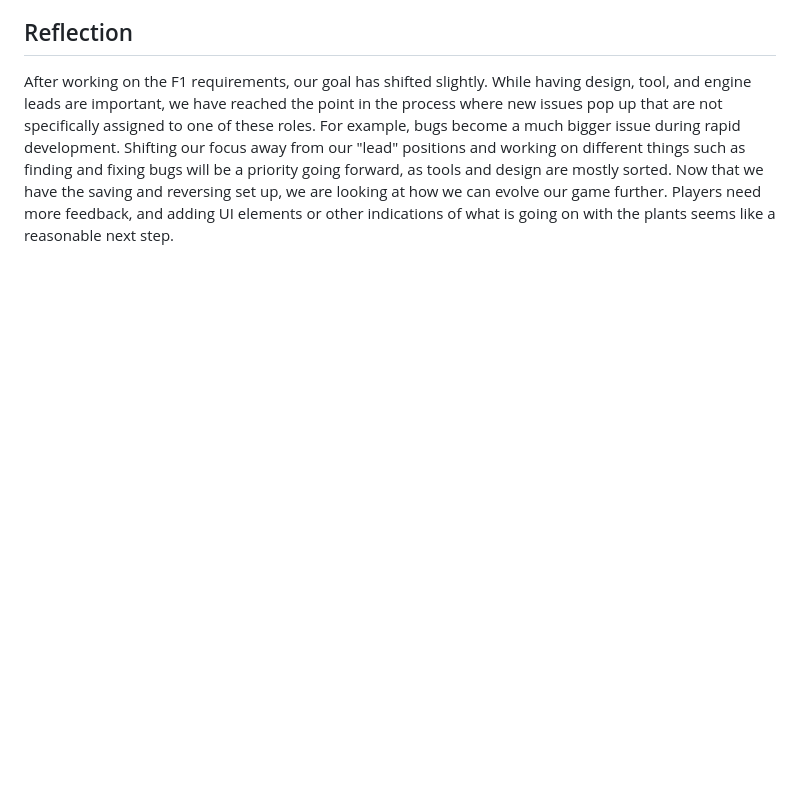
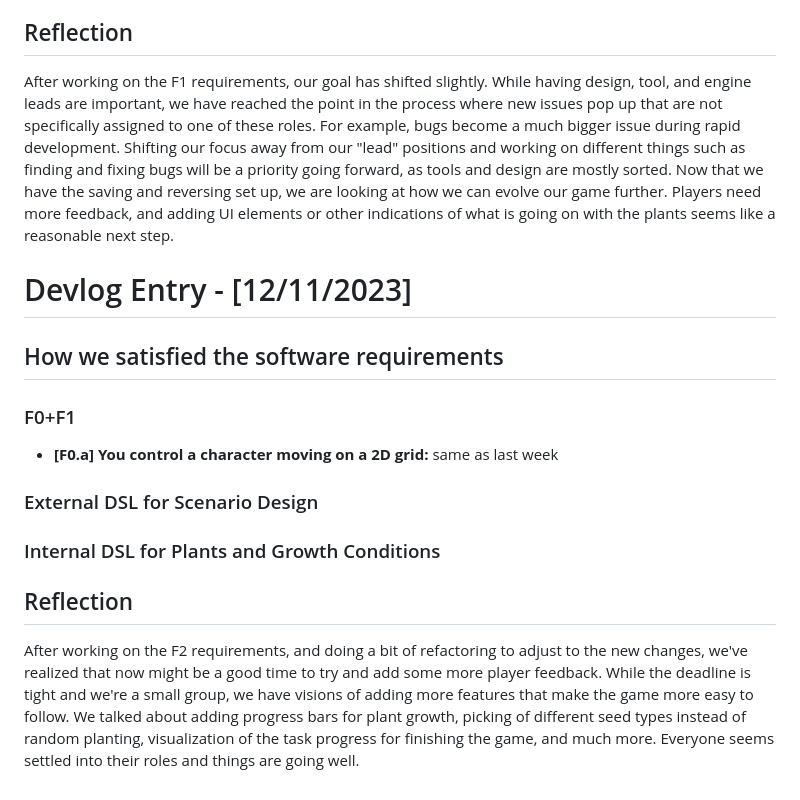
Before and after one commit to kingmiclong/CMPM-121-F-Project, a Markdown page: README.md, the part around the change. GitHub-like rendering; blank space fills up the shorter version.

```diff
--- a/README.md
+++ b/README.md
@@ -53,3 +53,15 @@ After working on the F0 requirements, we realized that the scope of some of our
 
 ## Reflection
 After working on the F1 requirements, our goal has shifted slightly. While having design, tool, and engine leads are important, we have reached the point in the process where new issues pop up that are not specifically assigned to one of these roles. For example, bugs become a much bigger issue during rapid development. Shifting our focus away from our "lead" positions and working on different things such as finding and fixing bugs will be a priority going forward, as tools and design are mostly sorted. Now that we have the saving and reversing set up, we are looking at how we can evolve our game further. Players need more feedback, and adding UI elements or other indications of what is going on with the plants seems like a reasonable next step.
+
+# Devlog Entry - [12/11/2023]
+
+## How we satisfied the software requirements
+### F0+F1
+- **[F0.a] You control a character moving on a 2D grid:** same as last week
+### External DSL for Scenario Design
+
+### Internal DSL for Plants and Growth Conditions
+
+## Reflection
+After working on the F2 requirements, and doing a bit of refactoring to adjust to the new changes, we've realized that now might be a good time to try and add some more player feedback. While the deadline is tight and we're a small group, we have visions of adding more features that make the game more easy to follow. We talked about adding progress bars for plant growth, picking of different seed types instead of random planting, visualization of the task progress for finishing the game, and much more. Everyone seems settled into their roles and things are going well.
```
